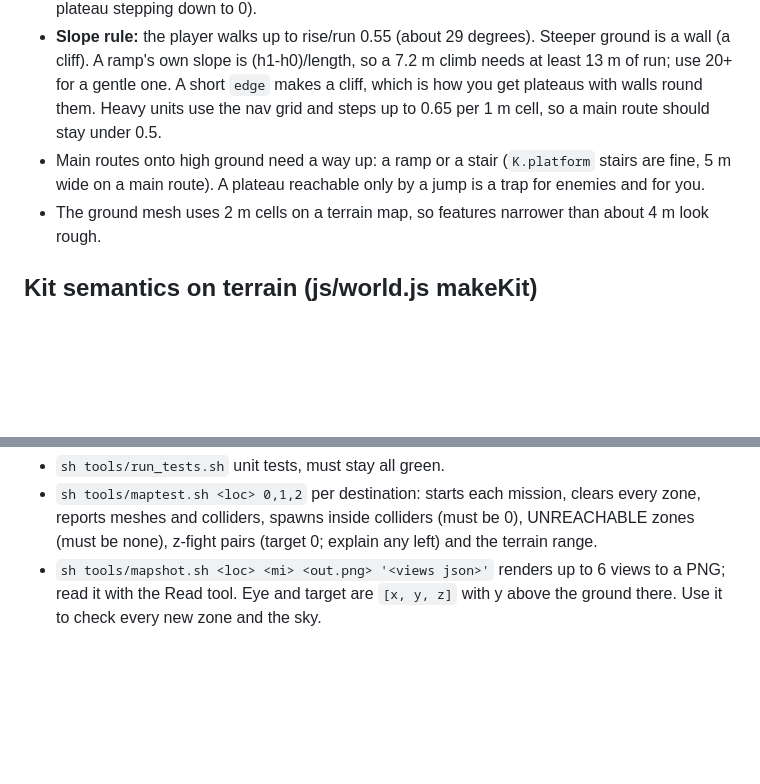
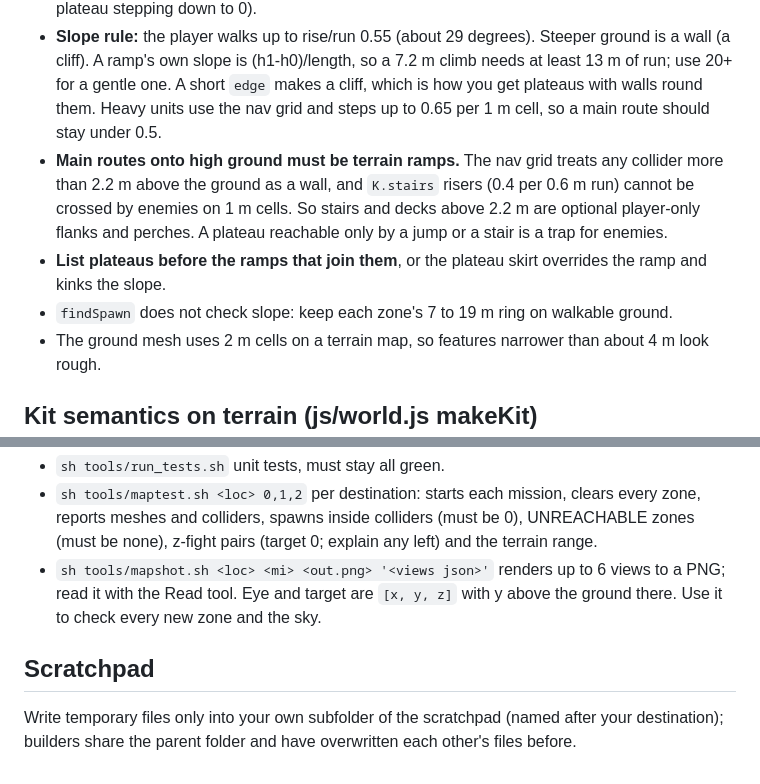
Before and after one commit to bryce-and/afterlight, a Markdown page: docs/U16e_BUILDER_GUIDE.md, 2 parts joined by grey strips. Rendered like a GitHub page; blank space fills up the shorter version.

Commit message:
Docs: builder guide updates from wave 1 and 2 findings
Co-Authored-By: Claude Sonnet 5.5 <noreply@anthropic.com>

```diff
--- a/docs/U16e_BUILDER_GUIDE.md
+++ b/docs/U16e_BUILDER_GUIDE.md
@@ -9,7 +9,9 @@ A map gets a `terrain: [...]` list beside `bounds` and `zones`. Plain data, late
 - `{ type: 'mound', x, z, r, h }` and `{ type: 'basin', x, z, r, flat, depth, rim, rimW }` are ADDED to what is there.
 - **Ground never goes below 0.** To sink an area, raise its surroundings (a descent is a high plateau stepping down to 0).
 - **Slope rule:** the player walks up to rise/run 0.55 (about 29 degrees). Steeper ground is a wall (a cliff). A ramp's own slope is (h1-h0)/length, so a 7.2 m climb needs at least 13 m of run; use 20+ for a gentle one. A short `edge` makes a cliff, which is how you get plateaus with walls round them. Heavy units use the nav grid and steps up to 0.65 per 1 m cell, so a main route should stay under 0.5.
-- Main routes onto high ground need a way up: a ramp or a stair (`K.platform` stairs are fine, 5 m wide on a main route). A plateau reachable only by a jump is a trap for enemies and for you.
+- **Main routes onto high ground must be terrain ramps.** The nav grid treats any collider more than 2.2 m above the ground as a wall, and `K.stairs` risers (0.4 per 0.6 m run) cannot be crossed by enemies on 1 m cells. So stairs and decks above 2.2 m are optional player-only flanks and perches. A plateau reachable only by a jump or a stair is a trap for enemies.
+- **List plateaus before the ramps that join them**, or the plateau skirt overrides the ramp and kinks the slope.
+- `findSpawn` does not check slope: keep each zone's 7 to 19 m ring on walkable ground.
 - The ground mesh uses 2 m cells on a terrain map, so features narrower than about 4 m look rough.
 
 ## Kit semantics on terrain (js/world.js makeKit)
@@ -31,3 +33,6 @@ Each destination has a sky and `MISSION_SKIES` overrides it per mission. A map m
 - `sh tools/run_tests.sh` unit tests, must stay all green.
 - `sh tools/maptest.sh <loc> 0,1,2` per destination: starts each mission, clears every zone, reports meshes and colliders, spawns inside colliders (must be 0), UNREACHABLE zones (must be none), z-fight pairs (target 0; explain any left) and the terrain range.
 - `sh tools/mapshot.sh <loc> <mi> <out.png> '<views json>'` renders up to 6 views to a PNG; read it with the Read tool. Eye and target are `[x, y, z]` with y above the ground there. Use it to check every new zone and the sky.
+
+## Scratchpad
+Write temporary files only into your own subfolder of the scratchpad (named after your destination); builders share the parent folder and have overwritten each other's files before.
```
